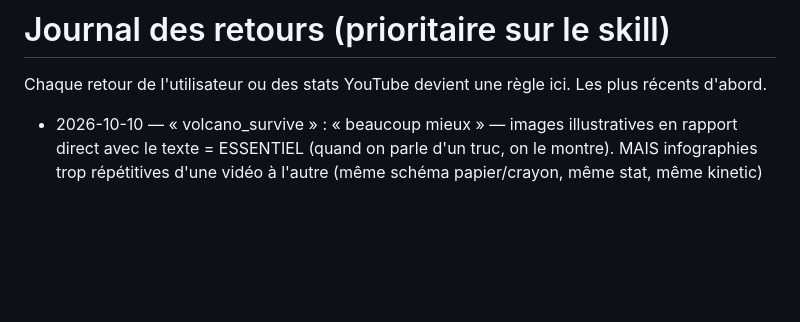
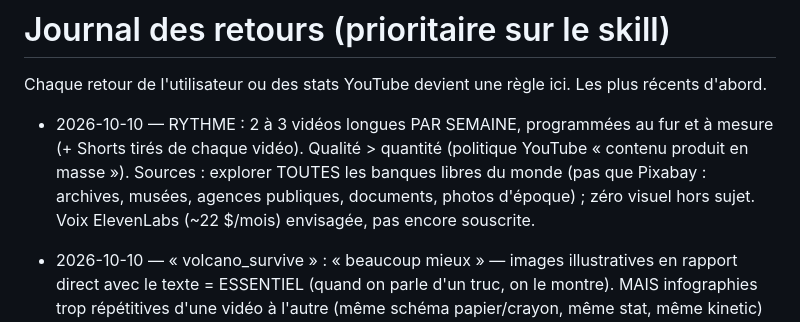
Before and after one commit to sebastien311984-bot/youtube-studio, a Markdown page: channels/oddly-logical/FEEDBACK.md, the part around the change. Rendered like a GitHub page; blank space fills up the shorter version.

Commit message:
FEEDBACK : rythme 2-3 vidéos/semaine (#29)
Claude-Session: https://claude.ai/code/session_01FMJvH8eVzni5KfYC8HZtKQ

Co-authored-by: Claude <noreply@anthropic.com>

```diff
--- a/channels/oddly-logical/FEEDBACK.md
+++ b/channels/oddly-logical/FEEDBACK.md
@@ -1,5 +1,7 @@
 # Journal des retours (prioritaire sur le skill)
 Chaque retour de l'utilisateur ou des stats YouTube devient une règle ici. Les plus récents d'abord.
+
+- 2026-10-10 — RYTHME : 2 à 3 vidéos longues PAR SEMAINE, programmées au fur et à mesure (+ Shorts tirés de chaque vidéo). Qualité > quantité (politique YouTube « contenu produit en masse »). Sources : explorer TOUTES les banques libres du monde (pas que Pixabay : archives, musées, agences publiques, documents, photos d'époque) ; zéro visuel hors sujet. Voix ElevenLabs (~22 $/mois) envisagée, pas encore souscrite.
 
 - 2026-10-10 — « volcano_survive » : « beaucoup mieux » — images illustratives en rapport direct avec le texte = ESSENTIEL (quand on parle d'un truc, on le montre). MAIS infographies trop répétitives d'une vidéo à l'autre (même schéma papier/crayon, même stat, même kinetic) → varier le style par vidéo/thème. MÉTHODE : constituer le dossier visuel (photos, vidéos, documents) AVANT d'écrire le script, et écrire autour de ce qu'on peut montrer. Problème chaîne : les gens regardent mais ne s'abonnent pas → séries, promesse de chaîne, Shorts, fin qui mène à la vidéo suivante.
 
```
